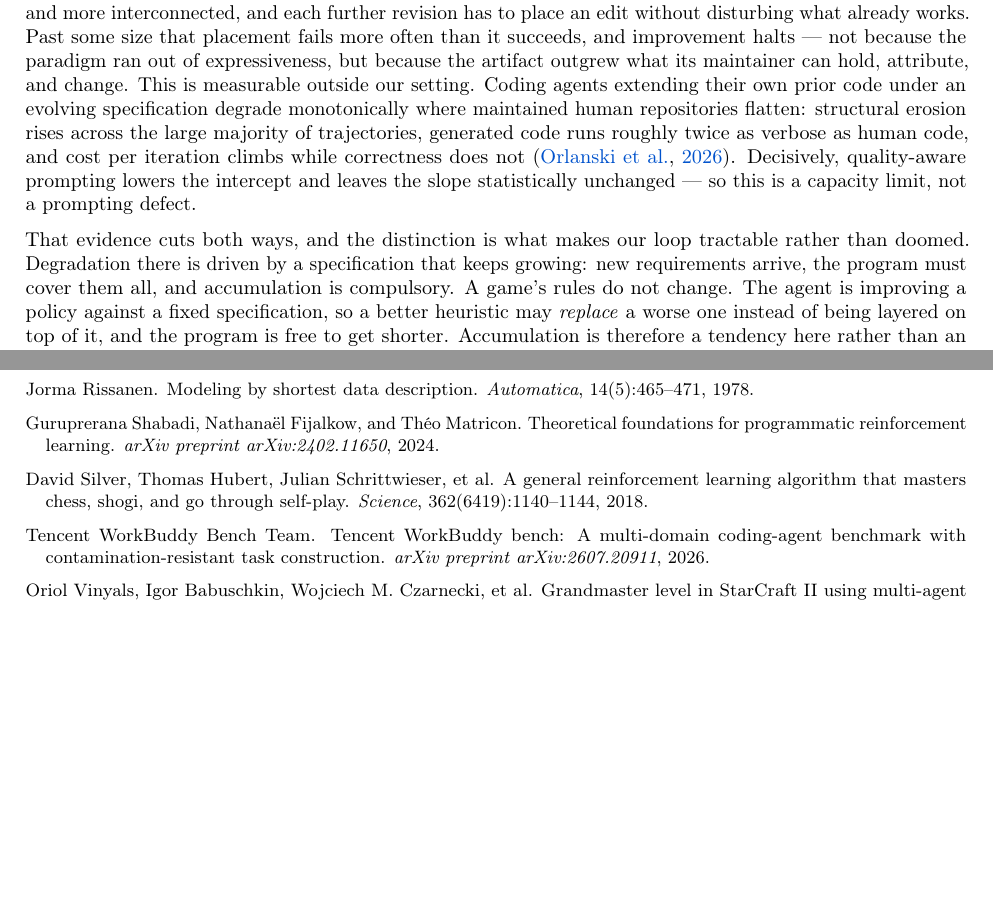
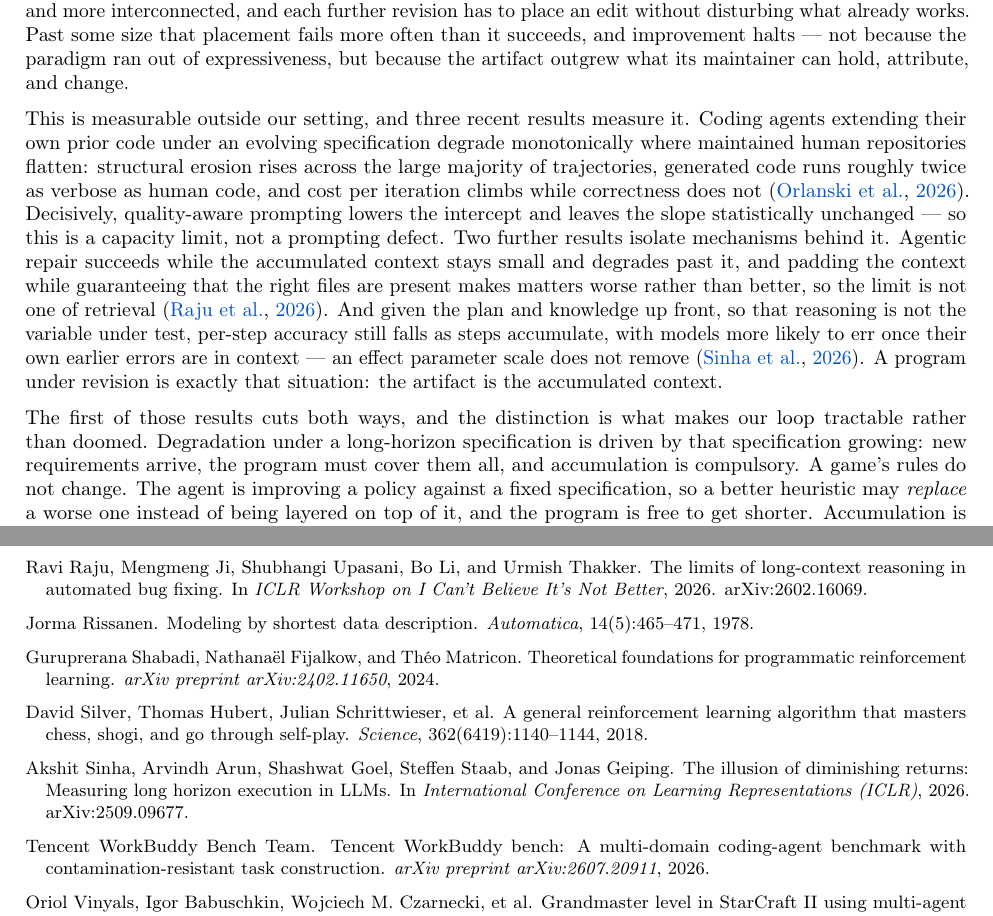
Before and after one commit to yks23/How-Far-Can-Heuristic-Learning-Go, a LaTeX document (main.tex, which reads sections/01-introduction.tex): two parts of pages 2 and 5 of 6 before the commit and two parts of pages 2 and 6 of 6 after it, joined at a grey line, cut so that both start at the same text, the shorter picture padded with empty space. Compiled offline with pdfLaTeX.

Commit message:
Add external evidence for the maintenance-capacity mechanism
The upper bound was the paper's least externally supported claim. Two
results narrow it: agentic repair degrades past ~20-30k accumulated tokens
and padding context with guaranteed retrieval makes it worse, so the limit
is not retrieval (arXiv 2602.16069); and per-step accuracy falls as steps
accumulate, worse once the model's own errors are in context, unfixed by
parameter scale (arXiv 2509.09677).

Their axis is accumulated context, ours is program description length --
recorded in refs.bib and numbers.tex as an order-of-magnitude cross-check
on maintcap, explicitly not the same measurement.

Split 'Why they stop' into mechanism / evidence / distinction so the
paragraph is not 210 words and 'that evidence' has one referent.

```diff
--- a/sections/01-introduction.tex
+++ b/sections/01-introduction.tex
@@ -108,19 +113,30 @@ Revisions leave the program larger and more interconnected, and each further
 revision has to place an edit without disturbing what already works. Past some
 size that placement fails more often than it succeeds, and improvement halts ---
 not because the paradigm ran out of expressiveness, but because the artifact
-outgrew what its maintainer can hold, attribute, and change. This is measurable outside our setting.
+outgrew what its maintainer can hold, attribute, and change.
+
+This is measurable outside our setting, and three recent results measure it.
 Coding agents extending their own prior code under an evolving specification
 degrade monotonically where maintained human repositories flatten: structural
 erosion rises across the large majority of trajectories, generated code runs
 roughly twice as verbose as human code, and cost per iteration climbs while
 correctness does not \citep{slopcodebench2026}. Decisively, quality-aware
 prompting lowers the intercept and leaves the slope statistically unchanged ---
-so this is a capacity limit, not a prompting defect.
+so this is a capacity limit, not a prompting defect. Two further results isolate
+mechanisms behind it. Agentic repair succeeds while the accumulated context
+stays small and degrades past it, and padding the context while guaranteeing that
+the right files are present makes matters worse rather than better, so the limit
+is not one of retrieval \citep{longcontextbugfix2026}. And given the plan and
+knowledge up front, so that reasoning is not the variable under test, per-step
+accuracy still falls as steps accumulate, with models more likely to err once
+their own earlier errors are in context --- an effect parameter scale does not
+remove \citep{longhorizonexecution2026}. A program under revision is exactly that
+situation: the artifact is the accumulated context.
 
-That evidence cuts both ways, and the distinction is what makes our loop
-tractable rather than doomed. Degradation there is driven by a specification that
-keeps growing: new requirements arrive, the program must cover them all, and
-accumulation is compulsory. A game's rules do not change. The agent is improving
+The first of those results cuts both ways, and the distinction is what makes our
+loop tractable rather than doomed. Degradation under a long-horizon
+specification is driven by that specification growing: new requirements arrive,
+the program must cover them all, and accumulation is compulsory. A game's rules do not change. The agent is improving
 a policy against a fixed specification, so a better heuristic may \emph{replace}
 a worse one instead of being layered on top of it, and the program is free to get
 shorter. Accumulation is therefore a tendency here rather than an obligation ---
```
Also changed, not shown: numbers.tex (+9 -0 lines), refs.bib (+48 -0 lines), sections/01-introduction.tex (7 more changed lines).
